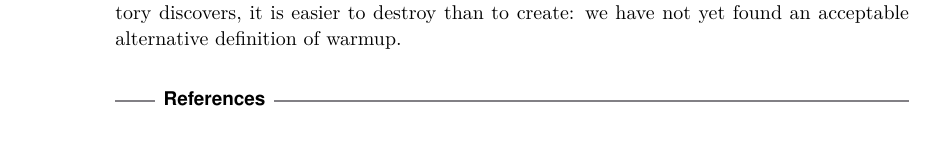
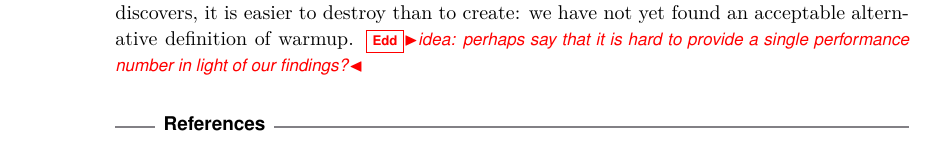
Before and after one commit to softdevteam/warmup_paper, a LaTeX paper (warmup.tex): part of page 12 of 12, cut so that both start at the same text. Compiled offline with pdfLaTeX.

Commit message:
Comment on conclusion.

```diff
--- a/warmup.tex
+++ b/warmup.tex
@@ -762,6 +762,8 @@ Warmup has always been an informally defined term~\cite{seaton15phd} and in this
 paper we have shown cases where that informal definition fails to hold. However,
 as every keen student of history discovers, it is easier to destroy than to
 create: we have not yet found an acceptable alternative definition of warmup.
+\edd{idea: perhaps say that it is hard to provide a single performance number
+in light of our findings?}
 
 \bibliographystyle{plain}
 \bibliography{bib}
```
